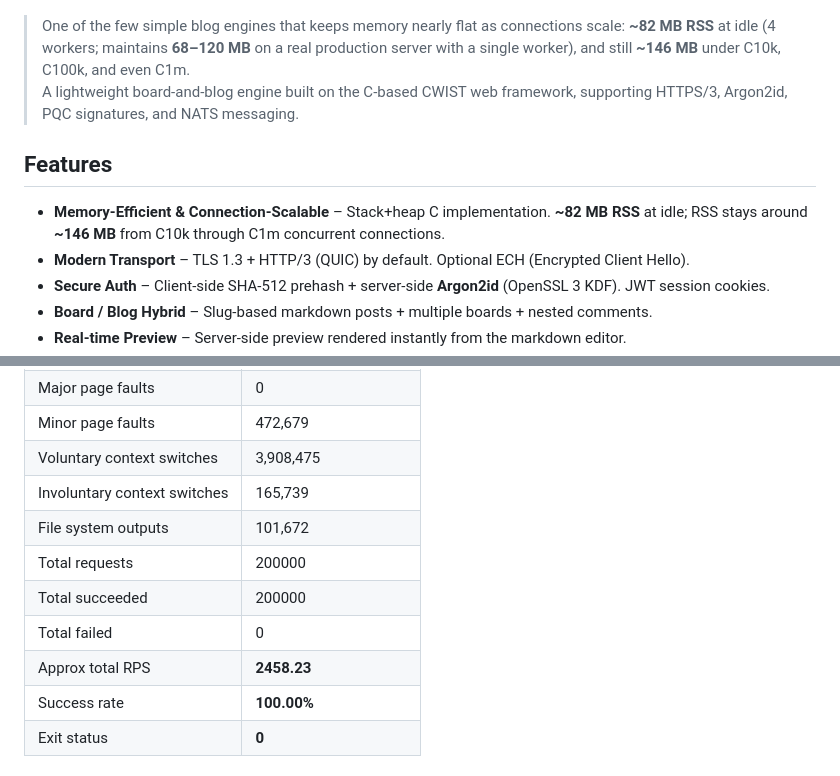
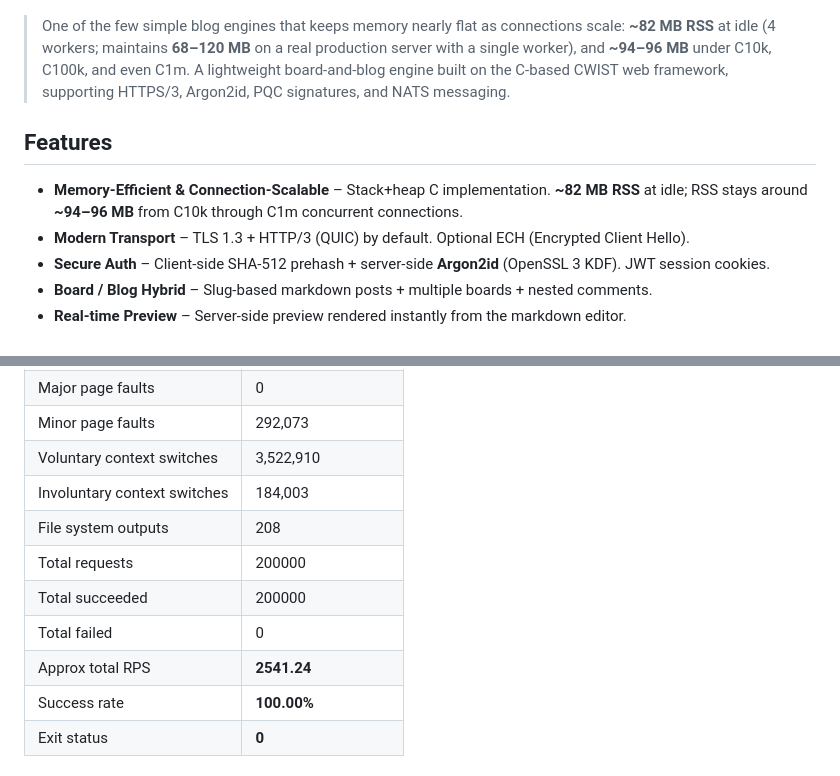
Before and after one commit to gg582/fly.board, a Markdown page: README.md, 2 parts joined by grey strips. Rendered like a GitHub page.

```diff
--- a/README.md
+++ b/README.md
@@ -2,12 +2,12 @@
 
 ![fly.board logo](img/logo.png)
 
-> One of the few simple blog engines that keeps memory nearly flat as connections scale: **~82 MB RSS** at idle (4 workers; maintains **68–120 MB** on a real production server with a single worker), and still **~146 MB** under C10k, C100k, and even C1m.
+> One of the few simple blog engines that keeps memory nearly flat as connections scale: **~82 MB RSS** at idle (4 workers; maintains **68–120 MB** on a real production server with a single worker), and **~94–96 MB** under C10k, C100k, and even C1m.
 > A lightweight board-and-blog engine built on the C-based CWIST web framework, supporting HTTPS/3, Argon2id, PQC signatures, and NATS messaging.
 
 ## Features
 
-- **Memory-Efficient & Connection-Scalable** – Stack+heap C implementation. **~82 MB RSS** at idle; RSS stays around **~146 MB** from C10k through C1m concurrent connections.
+- **Memory-Efficient & Connection-Scalable** – Stack+heap C implementation. **~82 MB RSS** at idle; RSS stays around **~94–96 MB** from C10k through C1m concurrent connections.
 - **Modern Transport** – TLS 1.3 + HTTP/3 (QUIC) by default. Optional ECH (Encrypted Client Hello).
 - **Secure Auth** – Client-side SHA-512 prehash + server-side **Argon2id** (OpenSSL 3 KDF). JWT session cookies.
 - **Board / Blog Hybrid** – Slug-based markdown posts + multiple boards + nested comments.
@@ -215,12 +215,12 @@ Measured with `h2load` maintaining 100,000 concurrent connections.
 | Major page faults | 0 |
-| Minor page faults | 472,679 |
-| Voluntary context switches | 3,908,475 |
-| Involuntary context switches | 165,739 |
-| File system outputs | 101,672 |
+| Minor page faults | 292,073 |
+| Voluntary context switches | 3,522,910 |
+| Involuntary context switches | 184,003 |
+| File system outputs | 208 |
 | Total requests | 200000 |
 | Total succeeded | 200000 |
 | Total failed | 0 |
-| Approx total RPS | **2458.23** |
+| Approx total RPS | **2541.24** |
 | Success rate | **100.00%** |
 | Exit status | **0** |
 
```
Also changed, not shown: other parts of README.md (+40 -40 lines).
